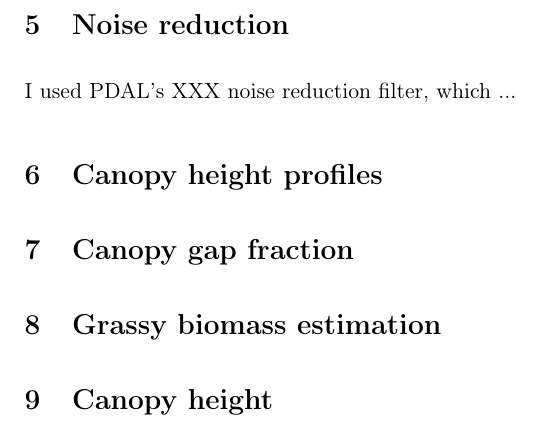
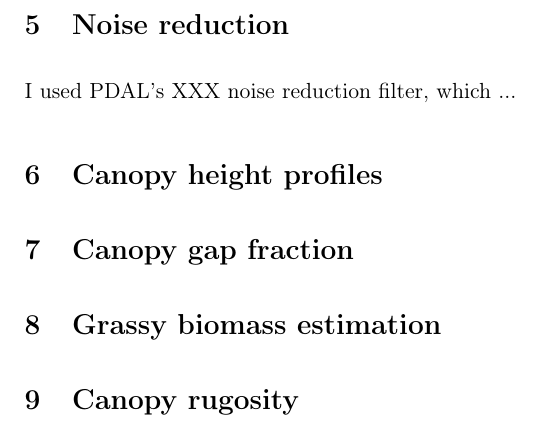
Before and after one commit to johngodlee/miombo_tls, a LaTeX document (workflow/workflow.tex): part of page 2 of 2, cut so that both start at the same text. Compiled offline with pdfLaTeX.

```diff
--- a/workflow/workflow.tex
+++ b/workflow/workflow.tex
@@ -90,7 +90,7 @@
 
 \section{Grassy biomass estimation}
 
-\section{Canopy height}
+\section{Canopy rugosity}
 
 \printbibliography
 
```
Also changed, not shown: img/dpm_mass.pdf, img/dpm_vol_plot.pdf, img/grass_vol_best_mod_fe.pdf (added), img/grass_vol_best_mod_re.pdf (added), img/grass_vol_best_mod_slopes.pdf (added), img/grass_vol_lai_gap_frac.pdf, img/height_profile.pdf, img/height_profile_plot_facet.pdf, img/height_profile_site.pdf, img/vol_mass.pdf, out/vol_best_mod_summ.txt (added), 3 other files.
